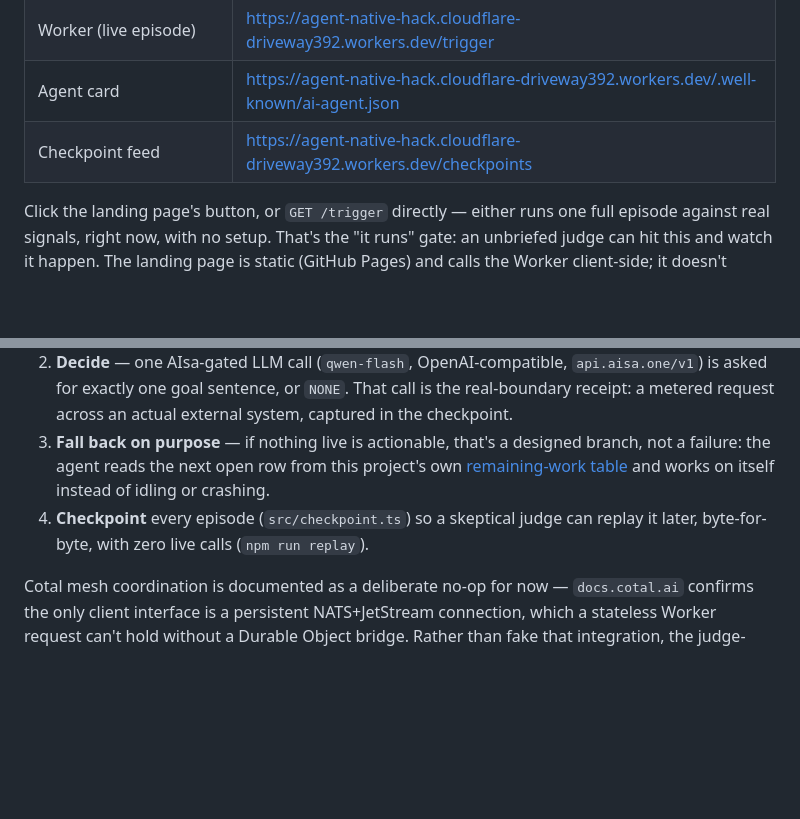
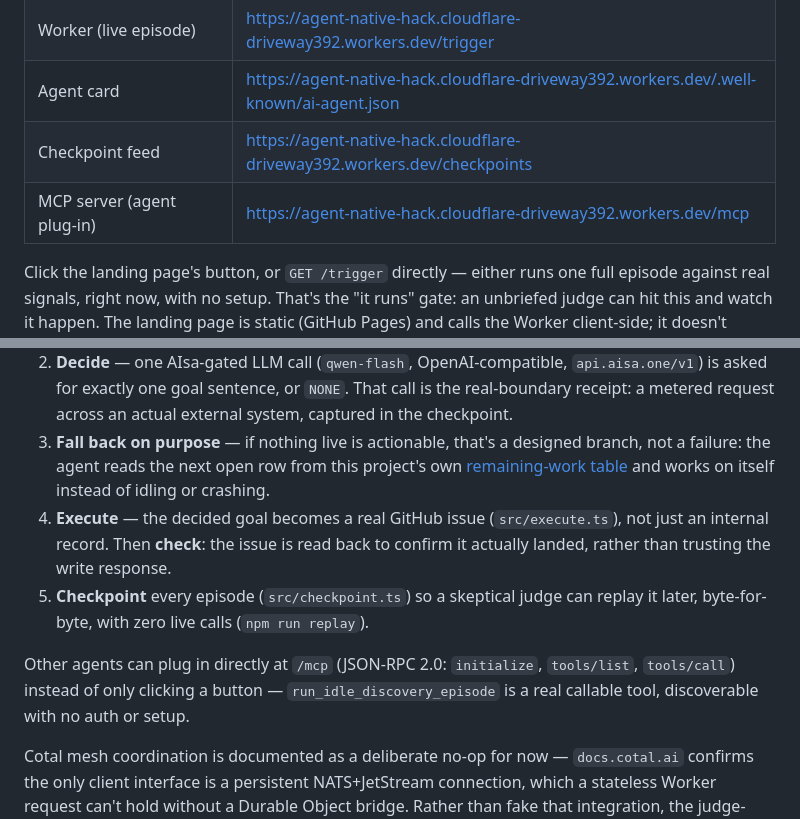
Before and after one commit to qte77/2026-08-26-AgentNativeHack-FT-CF-SF, a Markdown page: README.md, 2 parts joined by grey strips. Drawn GitHub-style; blank space fills up the shorter version.

Commit message:
docs: document MCP server and execute+check steps in README (#20)
README was stale after the MCP server and execution/checking
features shipped - added the /mcp URL and the missing steps 4-5.

```diff
--- a/README.md
+++ b/README.md
@@ -12,6 +12,7 @@ tomorrow where it left off today.
 | Worker (live episode) | https://agent-native-hack.cloudflare-driveway392.workers.dev/trigger |
 | Agent card | https://agent-native-hack.cloudflare-driveway392.workers.dev/.well-known/ai-agent.json |
 | Checkpoint feed | https://agent-native-hack.cloudflare-driveway392.workers.dev/checkpoints |
+| MCP server (agent plug-in) | https://agent-native-hack.cloudflare-driveway392.workers.dev/mcp |
 
 Click the landing page's button, or `GET /trigger` directly — either runs one full episode
 against real signals, right now, with no setup. That's the "it runs" gate: an unbriefed judge
@@ -37,8 +38,15 @@ npm install && npm run replay
    failure: the agent reads the next open row from this project's own
    [remaining-work table](docs/plans/0001-agent-native-hackathon-submission.md) and works on
    itself instead of idling or crashing.
-4. **Checkpoint** every episode (`src/checkpoint.ts`) so a skeptical judge can replay it later,
+4. **Execute** — the decided goal becomes a real GitHub issue (`src/execute.ts`), not just an
+   internal record. Then **check**: the issue is read back to confirm it actually landed, rather
+   than trusting the write response.
+5. **Checkpoint** every episode (`src/checkpoint.ts`) so a skeptical judge can replay it later,
    byte-for-byte, with zero live calls (`npm run replay`).
+
+Other agents can plug in directly at `/mcp` (JSON-RPC 2.0: `initialize`, `tools/list`,
+`tools/call`) instead of only clicking a button — `run_idle_discovery_episode` is a real callable
+tool, discoverable with no auth or setup.
 
 Cotal mesh coordination is documented as a deliberate no-op for now — `docs.cotal.ai` confirms
 the only client interface is a persistent NATS+JetStream connection, which a stateless Worker
```
